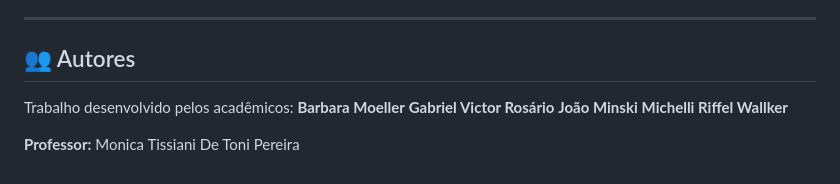
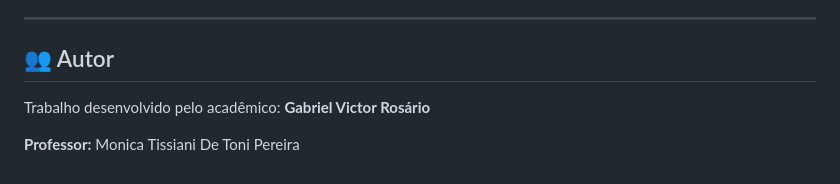
Before and after one commit to GabrielUnocc/trabalho_final_BDDII, a Markdown page: README.md, the part around the change. GitHub-like rendering.

Commit message:
Revise authors section in README.md
Updated authors section in README.md to reflect changes.

```diff
--- a/README.md
+++ b/README.md
@@ -117,13 +117,9 @@ A interface web consulta exclusivamente o **Redis**, demonstrando a eficiência
 
 ---
 
-## 👥 Autores
+## 👥 Autor
 
-Trabalho desenvolvido pelos acadêmicos:
-**Barbara Moeller**
+Trabalho desenvolvido pelo acadêmico:
 **Gabriel Victor Rosário**
-**João Minski**
-**Michelli Riffel Wallker**
-
 
 **Professor:** Monica Tissiani De Toni Pereira
```
